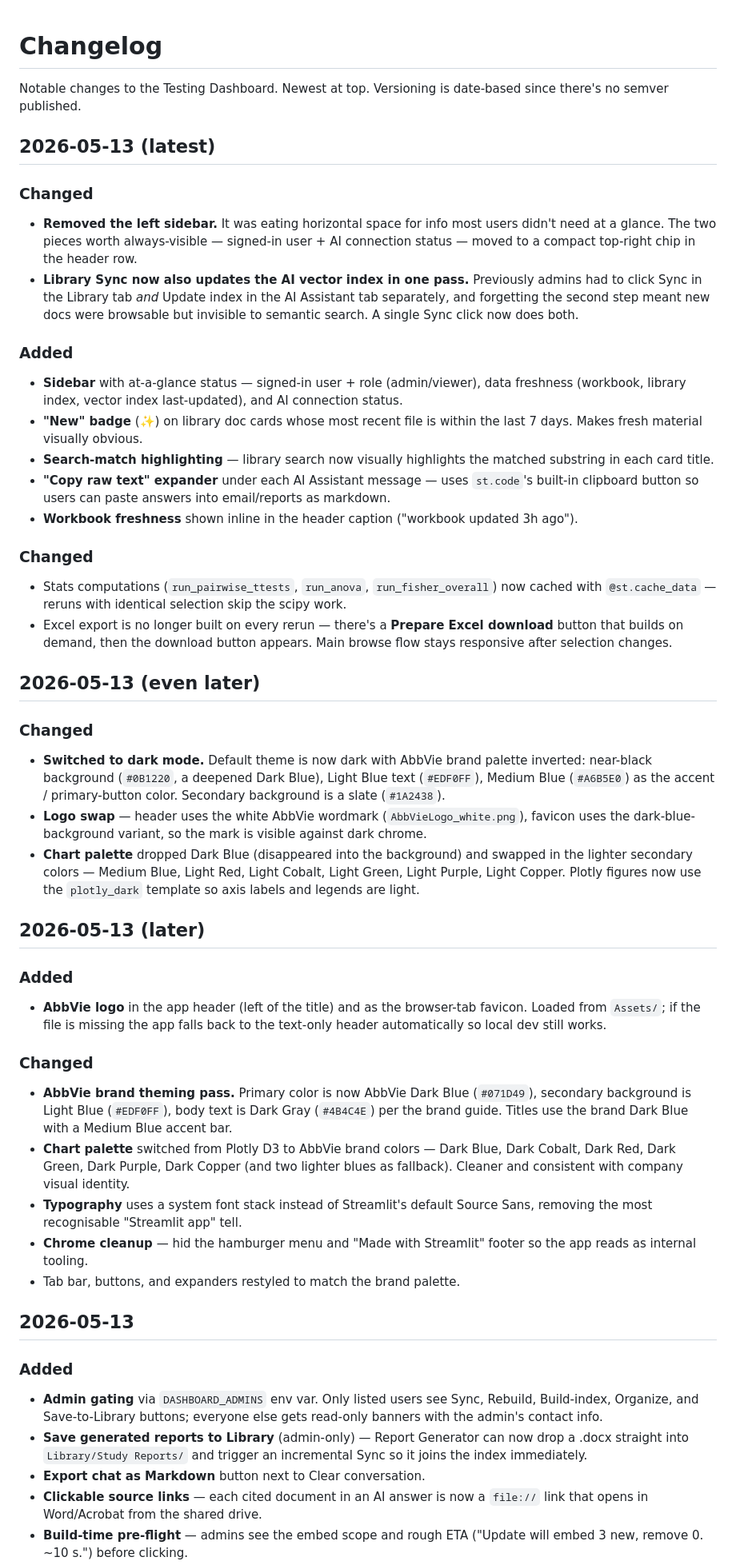
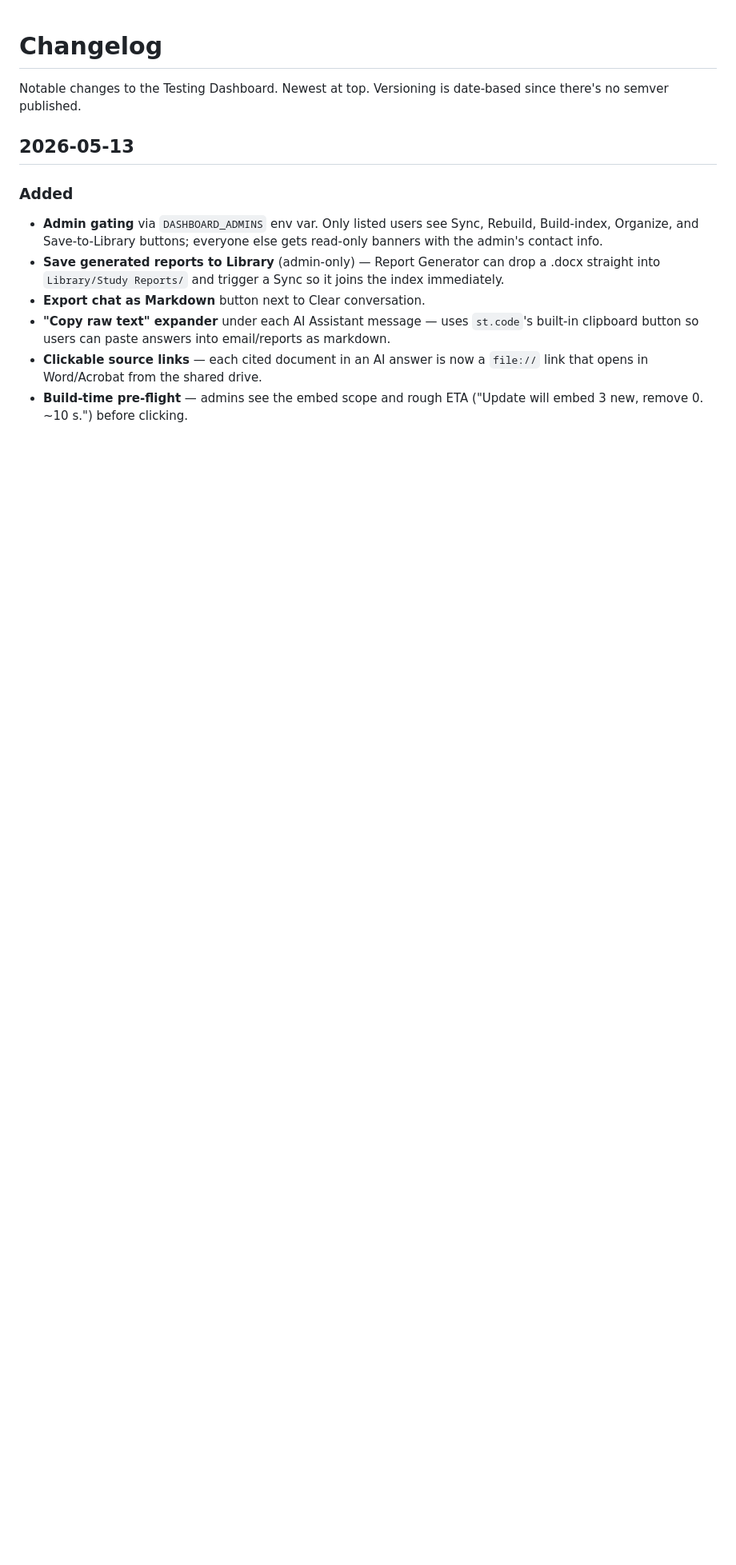
Before and after one commit to ajpierce11/Dashboard, a Markdown page: CHANGELOG.md, the part around one of its changes. Shown at 80% size. Rendered like a GitHub page; blank space fills up the shorter version.

Commit message:
Consolidate all 2026-05-13 entries into a single section

```diff
--- a/CHANGELOG.md
+++ b/CHANGELOG.md
@@ -1,48 +1,13 @@
 # Changelog
 
 Notable changes to the Testing Dashboard. Newest at top. Versioning is date-based since there's no semver published.
-
-## 2026-05-13 (latest)
-
-### Changed
-- **Removed the left sidebar.** It was eating horizontal space for info most users didn't need at a glance. The two pieces worth always-visible — signed-in user + AI connection status — moved to a compact top-right chip in the header row.
-- **Library Sync now also updates the AI vector index in one pass.** Previously admins had to click Sync in the Library tab *and* Update index in the AI Assistant tab separately, and forgetting the second step meant new docs were browsable but invisible to semantic search. A single Sync click now does both.
-
-### Added
-- **Sidebar** with at-a-glance status — signed-in user + role (admin/viewer), data freshness (workbook, library index, vector index last-updated), and AI connection status.
-- **"New" badge** (✨) on library doc cards whose most recent file is within the last 7 days. Makes fresh material visually obvious.
-- **Search-match highlighting** — library search now visually highlights the matched substring in each card title.
-- **"Copy raw text" expander** under each AI Assistant message — uses `st.code`'s built-in clipboard button so users can paste answers into email/reports as markdown.
-- **Workbook freshness** shown inline in the header caption ("workbook updated 3h ago").
-
-### Changed
-- Stats computations (`run_pairwise_ttests`, `run_anova`, `run_fisher_overall`) now cached with `@st.cache_data` — reruns with identical selection skip the scipy work.
-- Excel export is no longer built on every rerun — there's a **Prepare Excel download** button that builds on demand, then the download button appears. Main browse flow stays responsive after selection changes.
-
-## 2026-05-13 (even later)
-
-### Changed
-- **Switched to dark mode.** Default theme is now dark with AbbVie brand palette inverted: near-black background (`#0B1220`, a deepened Dark Blue), Light Blue text (`#EDF0FF`), Medium Blue (`#A6B5E0`) as the accent / primary-button color. Secondary background is a slate (`#1A2438`).
-- **Logo swap** — header uses the white AbbVie wordmark (`AbbVieLogo_white.png`), favicon uses the dark-blue-background variant, so the mark is visible against dark chrome.
-- **Chart palette** dropped Dark Blue (disappeared into the background) and swapped in the lighter secondary colors — Medium Blue, Light Red, Light Cobalt, Light Green, Light Purple, Light Copper. Plotly figures now use the `plotly_dark` template so axis labels and legends are light.
-
-## 2026-05-13 (later)
-
-### Added
-- **AbbVie logo** in the app header (left of the title) and as the browser-tab favicon. Loaded from `Assets/`; if the file is missing the app falls back to the text-only header automatically so local dev still works.
-
-### Changed
-- **AbbVie brand theming pass.** Primary color is now AbbVie Dark Blue (`#071D49`), secondary background is Light Blue (`#EDF0FF`), body text is Dark Gray (`#4B4C4E`) per the brand guide. Titles use the brand Dark Blue with a Medium Blue accent bar.
-- **Chart palette** switched from Plotly D3 to AbbVie brand colors — Dark Blue, Dark Cobalt, Dark Red, Dark Green, Dark Purple, Dark Copper (and two lighter blues as fallback). Cleaner and consistent with company visual identity.
-- **Typography** uses a system font stack instead of Streamlit's default Source Sans, removing the most recognisable "Streamlit app" tell.
-- **Chrome cleanup** — hid the hamburger menu and "Made with Streamlit" footer so the app reads as internal tooling.
-- Tab bar, buttons, and expanders restyled to match the brand palette.
 
 ## 2026-05-13
 
 ### Added
 - **Admin gating** via `DASHBOARD_ADMINS` env var. Only listed users see Sync, Rebuild, Build-index, Organize, and Save-to-Library buttons; everyone else gets read-only banners with the admin's contact info.
-- **Save generated reports to Library** (admin-only) — Report Generator can now drop a .docx straight into `Library/Study Reports/` and trigger an incremental Sync so it joins the index immediately.
+- **Save generated reports to Library** (admin-only) — Report Generator can drop a .docx straight into `Library/Study Reports/` and trigger a Sync so it joins the index immediately.
 - **Export chat as Markdown** button next to Clear conversation.
+- **"Copy raw text" expander** under each AI Assistant message — uses `st.code`'s built-in clipboard button so users can paste answers into email/reports as markdown.
 - **Clickable source links** — each cited document in an AI answer is now a `file://` link that opens in Word/Acrobat from the shared drive.
 - **Build-time pre-flight** — admins see the embed scope and rough ETA ("Update will embed 3 new, remove 0. ~10 s.") before clicking.
```
Also changed, not shown: other parts of CHANGELOG.md (+18 -7 lines).
